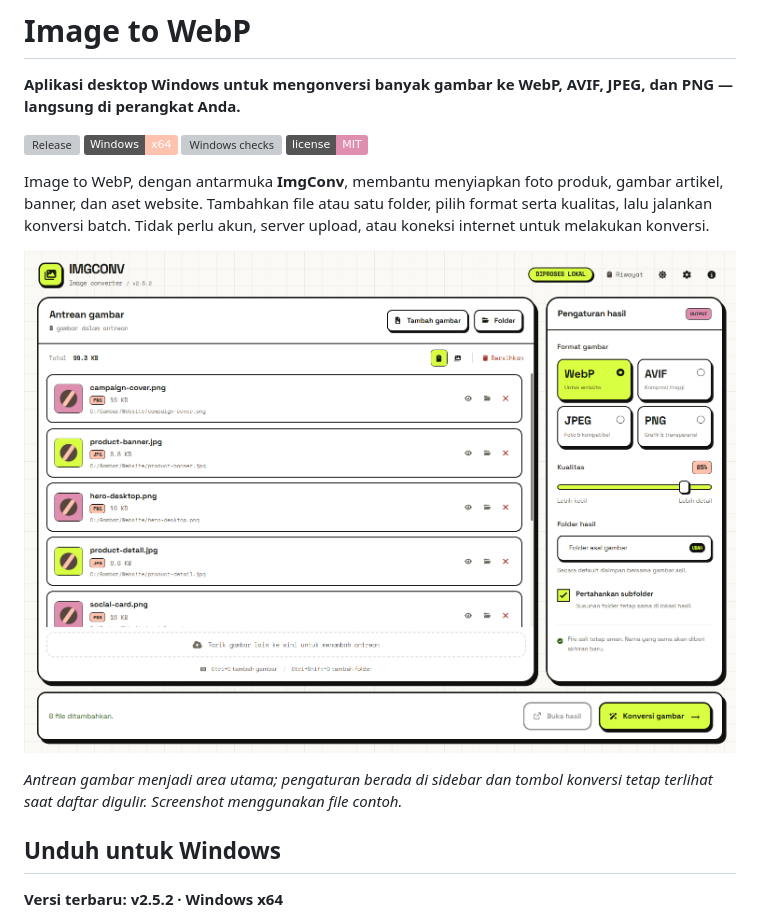
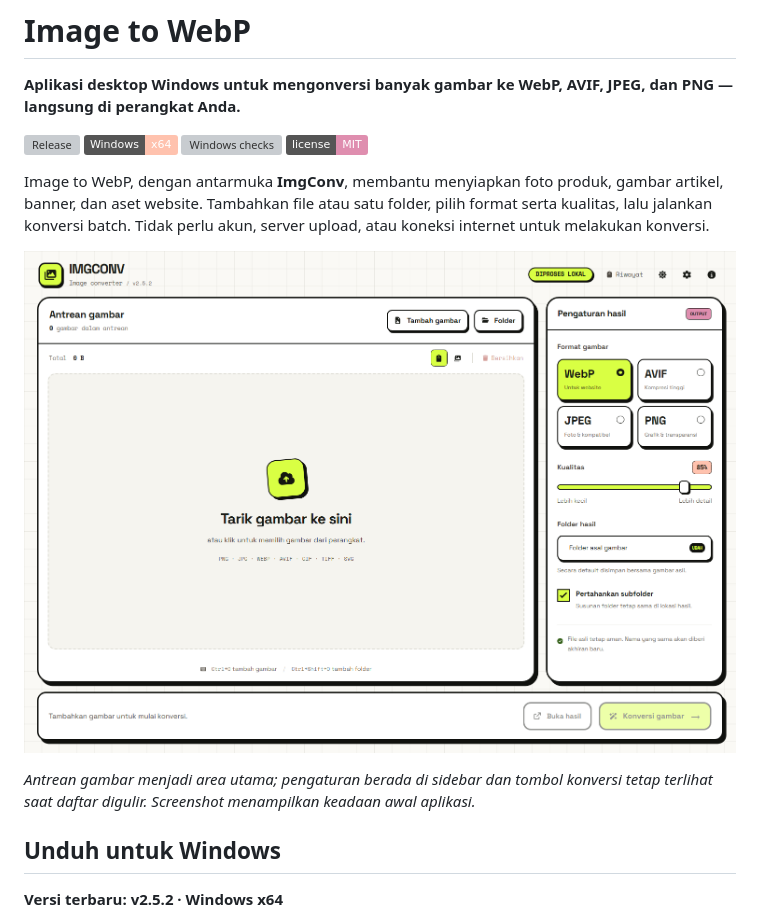
Before and after one commit to kuro-usagi-labs/image-to-webp, a Markdown page: README.md, the part around the change. Drawn GitHub-style; pictures changed too: docs/images/workspace.png; badges without logos; grey boxes are pictures that could not be loaded.

```diff
--- a/README.md
+++ b/README.md
@@ -11,7 +11,7 @@ Image to WebP, dengan antarmuka **ImgConv**, membantu menyiapkan foto produk, ga
 
 ![Workspace Image to WebP](docs/images/workspace.png)
 
-*Antrean gambar menjadi area utama; pengaturan berada di sidebar dan tombol konversi tetap terlihat saat daftar digulir. Screenshot menggunakan file contoh.*
+*Antrean gambar menjadi area utama; pengaturan berada di sidebar dan tombol konversi tetap terlihat saat daftar digulir. Screenshot menampilkan keadaan awal aplikasi.*
 
 ## Unduh untuk Windows
 
```
Also changed, not shown: CONTRIBUTING.md (+3 -3 lines), 2 other files.
